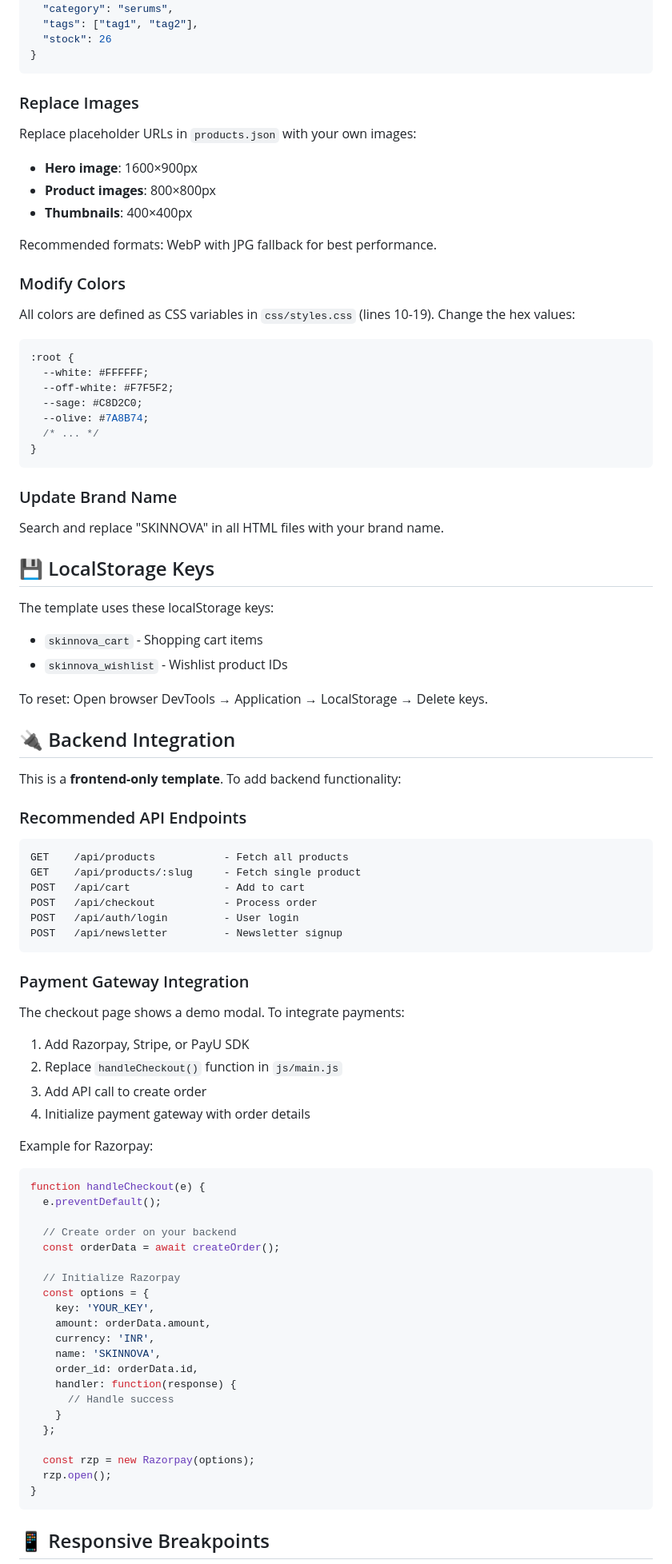
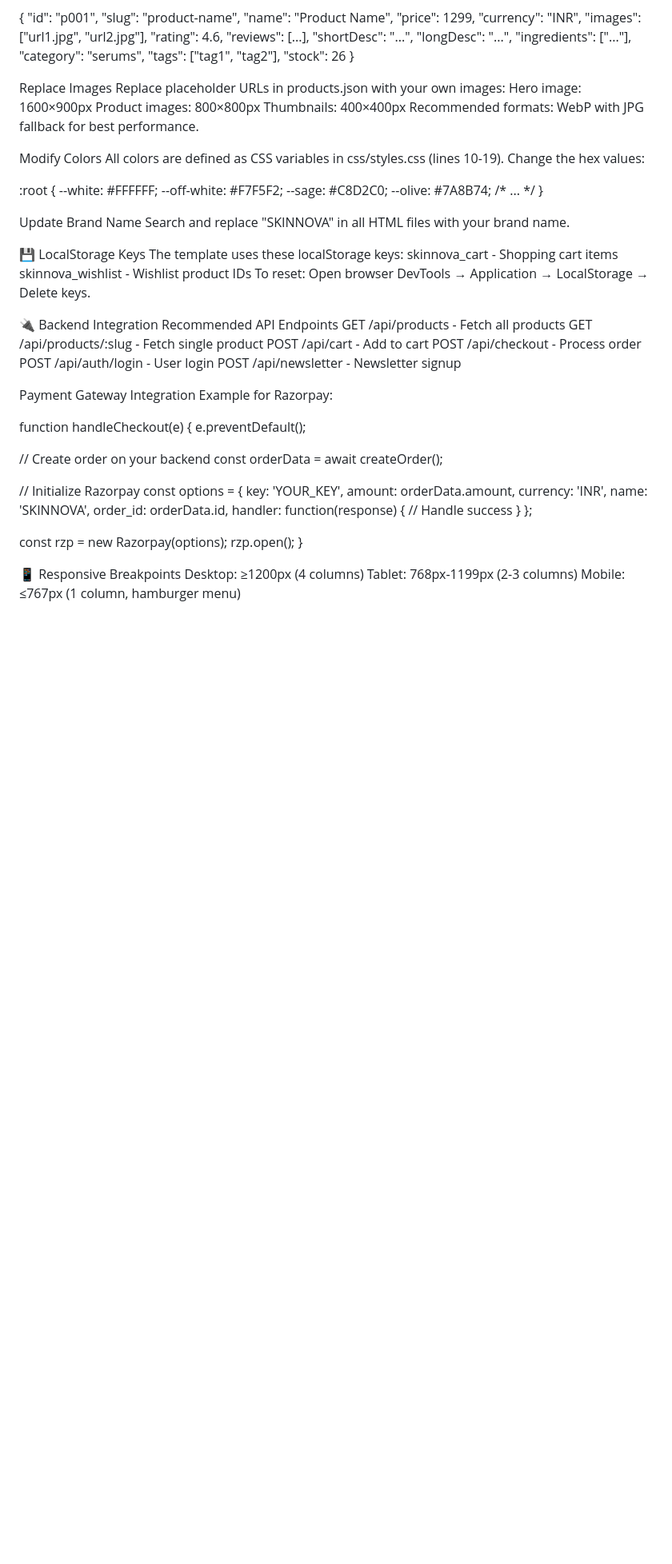
Before and after one commit to Santhiya19-debug/skinnova, a Markdown page: README.md, the part around one of its changes. Shown at 80% size. GitHub-like rendering; blank space fills up the shorter version.

````diff
--- a/README.md
+++ b/README.md
@@ -91,23 +77,17 @@ Edit **`products.json`** to modify products:
   "tags": ["tag1", "tag2"],
   "stock": 26
 }
-```
 
-### Replace Images
-
-Replace placeholder URLs in `products.json` with your own images:
-
-- **Hero image**: 1600×900px
-- **Product images**: 800×800px
-- **Thumbnails**: 400×400px
-
+Replace Images
+Replace placeholder URLs in products.json with your own images:
+Hero image: 1600×900px
+Product images: 800×800px
+Thumbnails: 400×400px
 Recommended formats: WebP with JPG fallback for best performance.
 
-### Modify Colors
+Modify Colors
+All colors are defined as CSS variables in css/styles.css (lines 10-19). Change the hex values:
 
-All colors are defined as CSS variables in `css/styles.css` (lines 10-19). Change the hex values:
-
-```css
 :root {
   --white: #FFFFFF;
   --off-white: #F7F5F2;
@@ -115,48 +95,28 @@ All colors are defined as CSS variables in `css/styles.css` (lines 10-19). Chang
   --olive: #7A8B74;
   /* ... */
 }
-```
 
-### Update Brand Name
-
+Update Brand Name
 Search and replace "SKINNOVA" in all HTML files with your brand name.
 
-## 💾 LocalStorage Keys
-
+💾 LocalStorage Keys
 The template uses these localStorage keys:
-
-- `skinnova_cart` - Shopping cart items
-- `skinnova_wishlist` - Wishlist product IDs
-
+skinnova_cart - Shopping cart items
+skinnova_wishlist - Wishlist product IDs
 To reset: Open browser DevTools → Application → LocalStorage → Delete keys.
 
-## 🔌 Backend Integration
-
-This is a **frontend-only template**. To add backend functionality:
-
-### Recommended API Endpoints
-
-```
+🔌 Backend Integration
+Recommended API Endpoints
 GET    /api/products           - Fetch all products
 GET    /api/products/:slug     - Fetch single product
 POST   /api/cart               - Add to cart
 POST   /api/checkout           - Process order
 POST   /api/auth/login         - User login
 POST   /api/newsletter         - Newsletter signup
-```
 
-### Payment Gateway Integration
-
-The checkout page shows a demo modal. To integrate payments:
-
-1. Add Razorpay, Stripe, or PayU SDK
-2. Replace `handleCheckout()` function in `js/main.js`
-3. Add API call to create order
-4. Initialize payment gateway with order details
-
+Payment Gateway Integration
 Example for Razorpay:
 
-```javascript
 function handleCheckout(e) {
   e.preventDefault();
 
@@ -178,7 +138,9 @@ function handleCheckout(e) {
   const rzp = new Razorpay(options);
   rzp.open();
 }
-```
 
-## 📱 Responsive Breakpoints
+📱 Responsive Breakpoints
+Desktop: ≥1200px (4 columns)
+Tablet: 768px-1199px (2-3 columns)
+Mobile: ≤767px (1 column, hamburger menu)
 
````
Also changed, not shown: other parts of README.md (+79 -147 lines).
